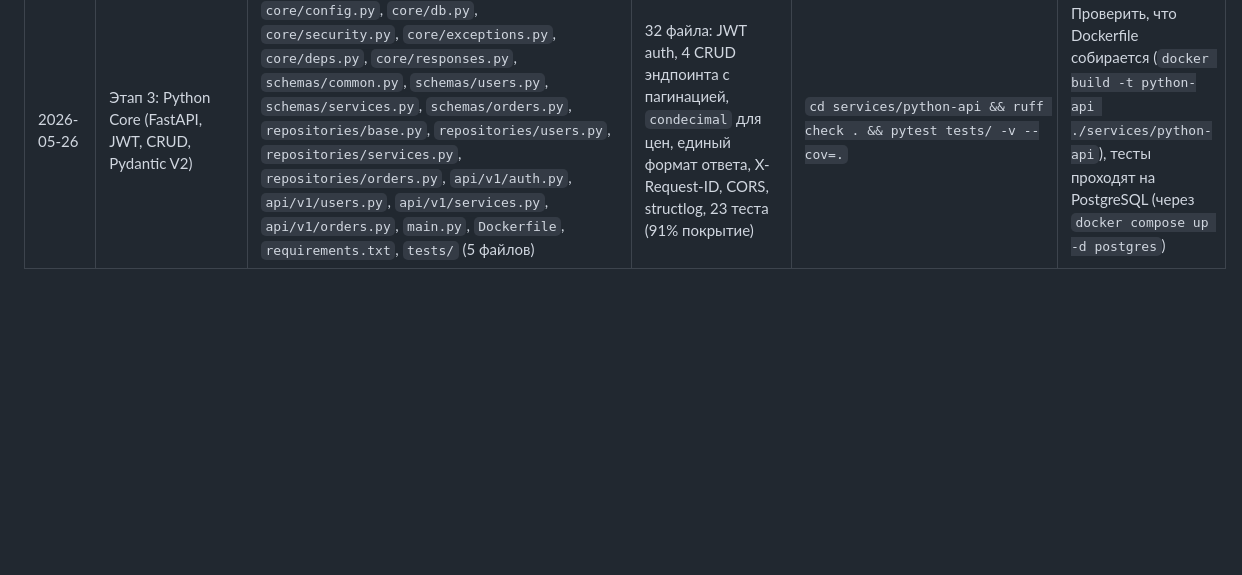
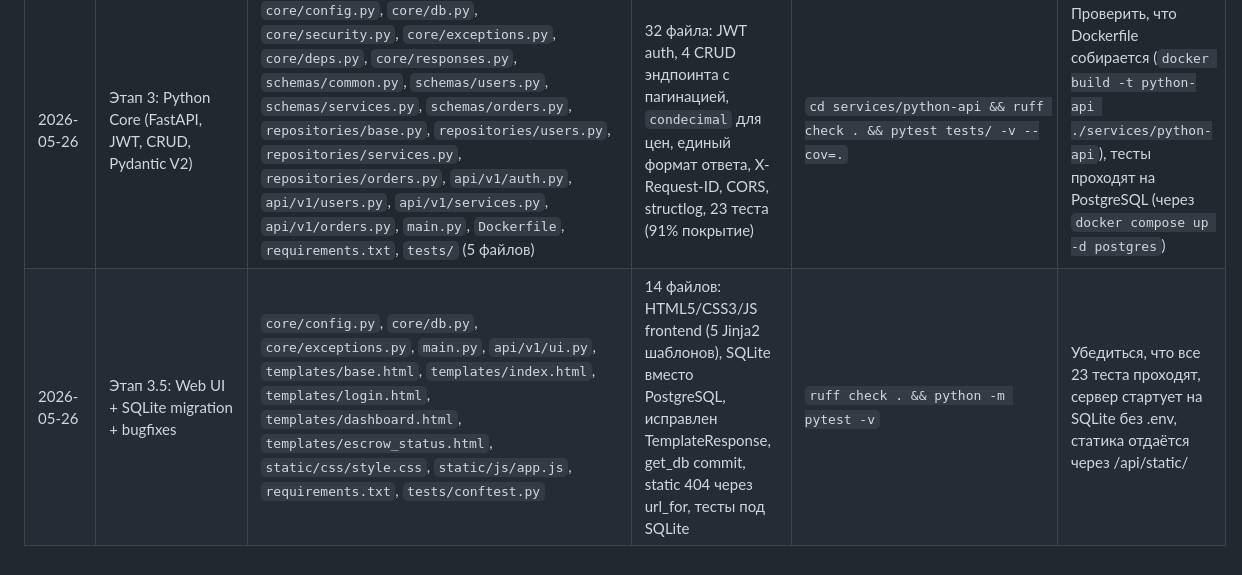
Before and after one commit to Yaroslav2285/-Course_project, a Markdown page: docs/ai-usage-log.md, the part around the change. Rendered like a GitHub page; blank space fills up the shorter version.

Commit message:
docs: add Stage 3.5 entry — Web UI + SQLite migration + bugfixes

```diff
--- a/docs/ai-usage-log.md
+++ b/docs/ai-usage-log.md
@@ -7,3 +7,4 @@
 | 2026-05-26 | Добавление шаблона Alembic script.py.mako | `services/python-api/alembic/script.py.mako`, `docs/ai-usage-log.md` | Восстановлен отсутствующий шаблон для генерации ревизий Alembic | `cd services/python-api && python -m alembic -c alembic.ini revision --autogenerate -m "init" && python -m alembic -c alembic.ini upgrade head` | Проверить, что `alembic/versions` создаёт файлы ревизий и что `upgrade head` проходит |
 | 2026-05-26 | Исправление миграции: DROP TABLE IF EXISTS и удаление неиспользуемого импорта | `services/python-api/alembic/versions/fff36bd858b0_init.py`, `services/python-api/models/base.py`, `docs/ai-usage-log.md` | Заменён `DROP TABLE goose_db_version` на `DROP TABLE IF EXISTS goose_db_version` (падал на свежей БД); удалён неиспользуемый `import enum` из `base.py` | `docker run -d --name pg_test -e POSTGRES_DB=app_db -e POSTGRES_USER=app_user -e POSTGRES_PASSWORD=ChangeMe123! -p 5432:5432 postgres:15-alpine && cd services/python-api && alembic upgrade head && alembic check` | Проверить, что `alembic upgrade head` проходит на чистой БД без ошибок и `alembic check` выводит `No new upgrade operations detected` |
 | 2026-05-26 | Этап 3: Python Core (FastAPI, JWT, CRUD, Pydantic V2) | `core/config.py`, `core/db.py`, `core/security.py`, `core/exceptions.py`, `core/deps.py`, `core/responses.py`, `schemas/common.py`, `schemas/users.py`, `schemas/services.py`, `schemas/orders.py`, `repositories/base.py`, `repositories/users.py`, `repositories/services.py`, `repositories/orders.py`, `api/v1/auth.py`, `api/v1/users.py`, `api/v1/services.py`, `api/v1/orders.py`, `main.py`, `Dockerfile`, `requirements.txt`, `tests/` (5 файлов) | 32 файла: JWT auth, 4 CRUD эндпоинта с пагинацией, `condecimal` для цен, единый формат ответа, X-Request-ID, CORS, structlog, 23 теста (91% покрытие) | `cd services/python-api && ruff check . && pytest tests/ -v --cov=.` | Проверить, что Dockerfile собирается (`docker build -t python-api ./services/python-api`), тесты проходят на PostgreSQL (через `docker compose up -d postgres`) |
+| 2026-05-26 | Этап 3.5: Web UI + SQLite migration + bugfixes | `core/config.py`, `core/db.py`, `core/exceptions.py`, `main.py`, `api/v1/ui.py`, `templates/base.html`, `templates/index.html`, `templates/login.html`, `templates/dashboard.html`, `templates/escrow_status.html`, `static/css/style.css`, `static/js/app.js`, `requirements.txt`, `tests/conftest.py` | 14 файлов: HTML5/CSS3/JS frontend (5 Jinja2 шаблонов), SQLite вместо PostgreSQL, исправлен TemplateResponse, get_db commit, static 404 через url_for, тесты под SQLite | `ruff check . && python -m pytest -v` | Убедиться, что все 23 теста проходят, сервер стартует на SQLite без .env, статика отдаётся через /api/static/ |
```
